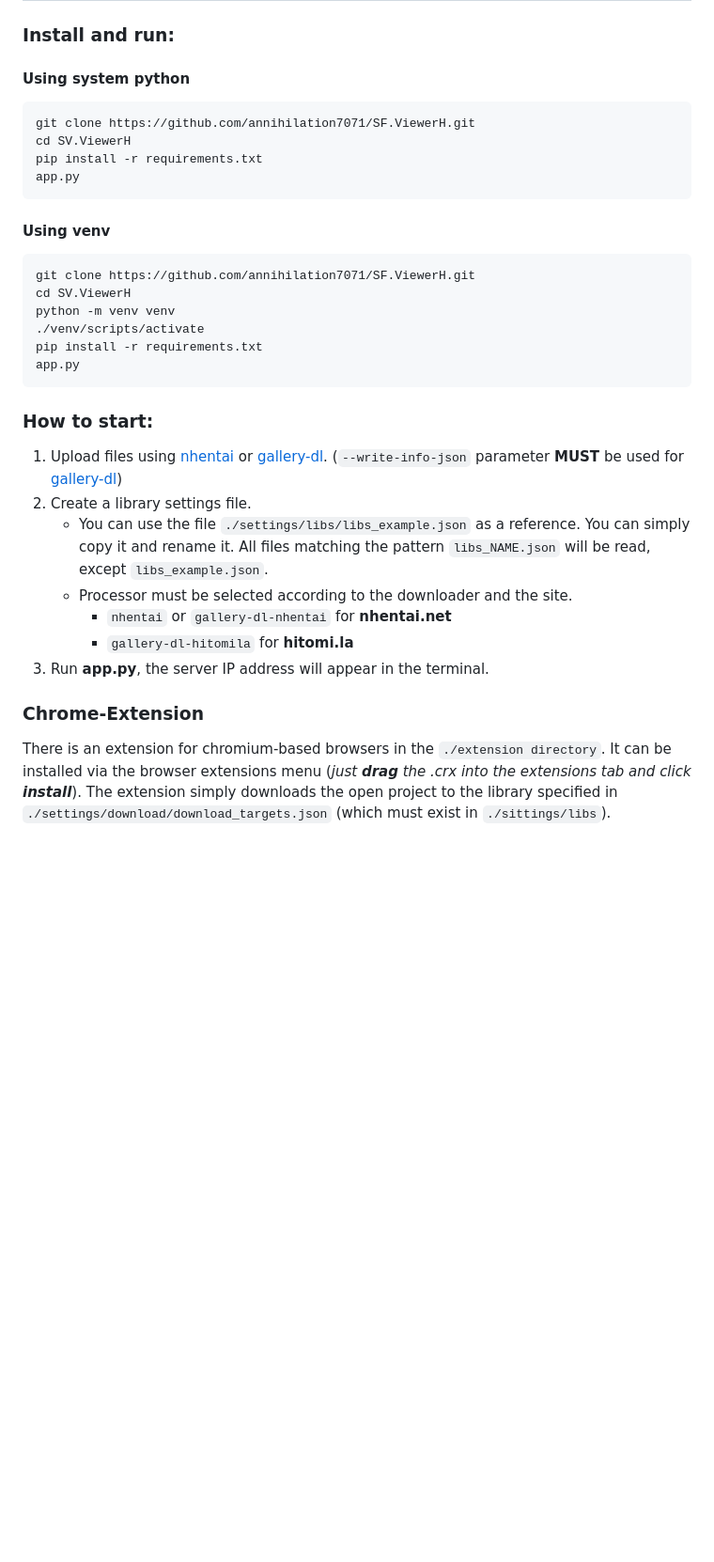
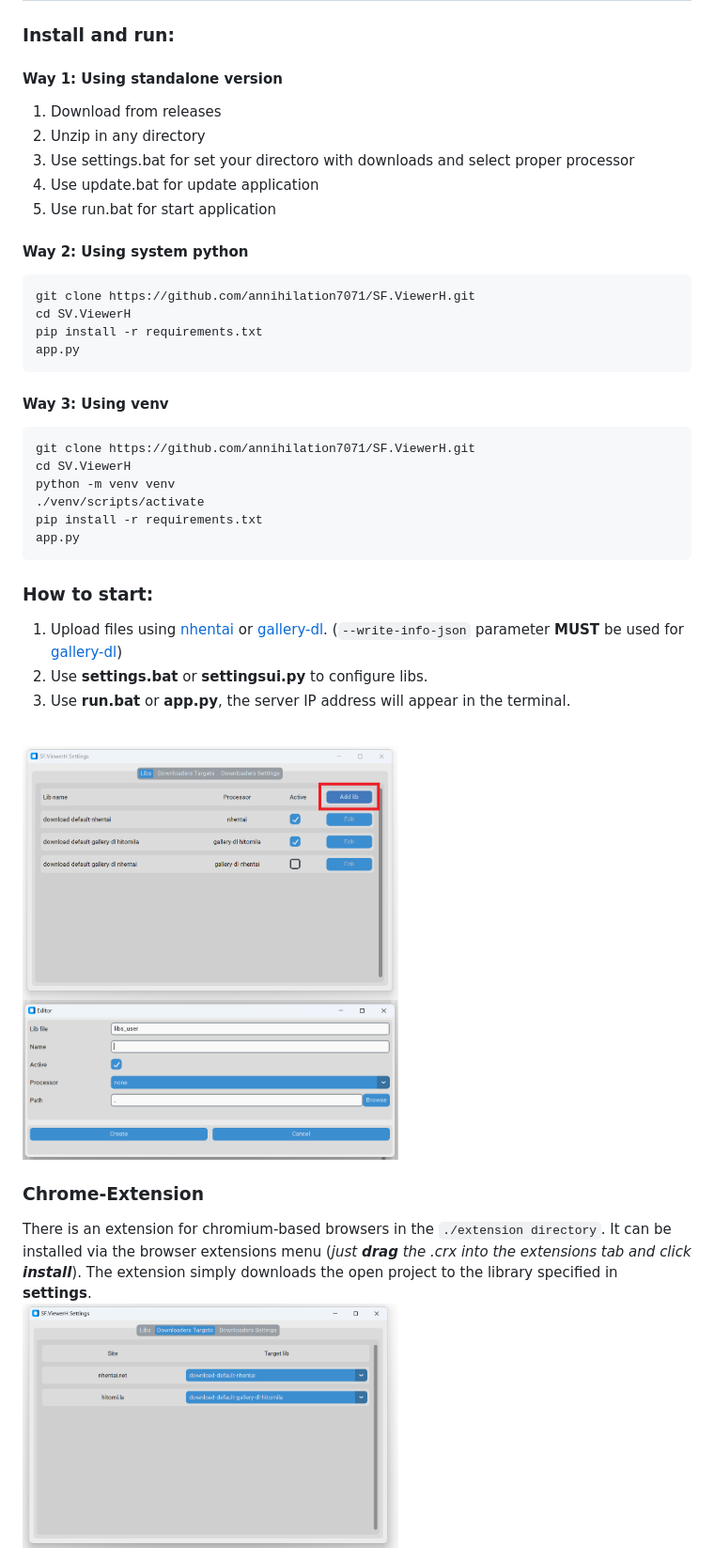
Before and after one commit to annihilation7071/SF.ViewerH, a Markdown page: README.md, the part around the change printed below. Shown: that part at 94% size. Drawn GitHub-style; pictures changed too: docs/screenshot_settings_1.png (added), docs/screenshot_settings_2.png (added), docs/screenshot_settings_3.png (added); blank space fills up the shorter version.

````diff
--- a/README.md
+++ b/README.md
@@ -27,7 +27,15 @@ ___
 
 ### Install and run:
 
-#### Using system python
+#### Way 1: Using standalone version
+1. Download from releases
+2. Unzip in any directory
+3. Use settings.bat for set your directoro with downloads and select proper processor
+4. Use update.bat for update application
+5. Use run.bat for start application
+
+
+#### Way 2: Using system python
 
 ```bash
 git clone https://github.com/annihilation7071/SF.ViewerH.git
@@ -36,7 +44,7 @@ pip install -r requirements.txt
 app.py
 ```
 
-#### Using venv
+#### Way 3: Using venv
 
 ```bash
 git clone https://github.com/annihilation7071/SF.ViewerH.git
@@ -51,18 +59,19 @@ app.py
 
 1. Upload files using [nhentai][1] or [gallery-dl][2]. (```--write-info-json``` parameter **MUST** be used
    for [gallery-dl][2])
-2. Create a library settings file.
-    + You can use the file ```./settings/libs/libs_example.json``` as a reference. You can simply copy it and rename it.
-      All files matching the pattern ```libs_NAME.json``` will be read, except ```libs_example.json```.
-    + Processor must be selected according to the downloader and the site.
-        + ```nhentai``` or ```gallery-dl-nhentai``` for **nhentai.net**
-        + ```gallery-dl-hitomila``` for **hitomi.la**
-3. Run **app.py**, the server IP address will appear in the terminal.
+2. Use **settings.bat** or **settingsui.py** to configure libs.
+3. Use **run.bat** or **app.py**, the server IP address will appear in the terminal.
+<br>
+<img src="./docs/screenshot_settings_1.png" alt="image" width=400>
+<img src="./docs/screenshot_settings_2.png" alt="image" width=400>
+
 
 ### Chrome-Extension
 
 There is an extension for chromium-based browsers in the ```./extension directory```.
 It can be installed via the browser extensions menu (*just **drag** the .crx into the extensions tab and
-click **install***). The extension simply downloads the open project to the library specified in
-```./settings/download/download_targets.json``` (which must exist in ```./sittings/libs```).
+click **install***).
+The extension simply downloads the open project to the library specified in **settings**.
+<br>
+<img src="./docs/screenshot_settings_3.png" alt="image" width=400>
 
````
Also changed, not shown: other parts of README.md (+3 -4 lines), docs/screenshot_settings_4.png (added).
